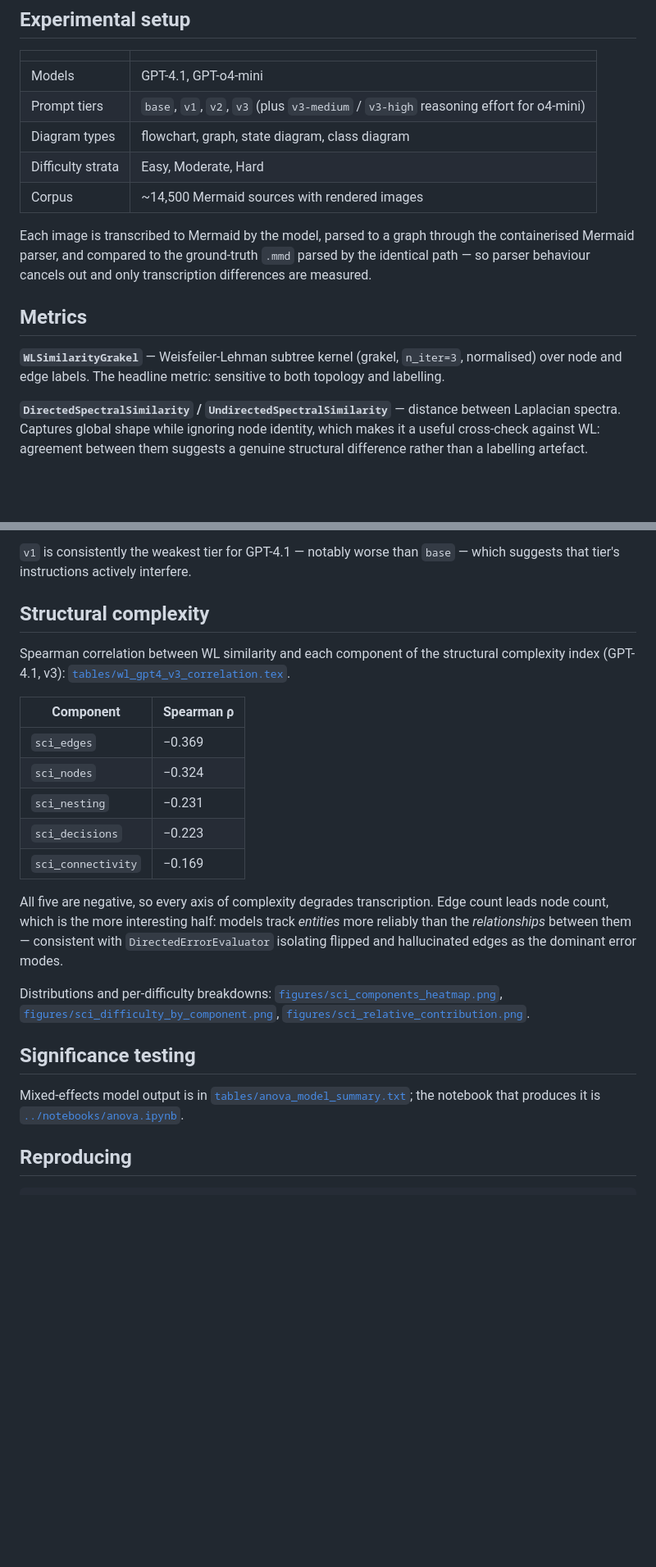
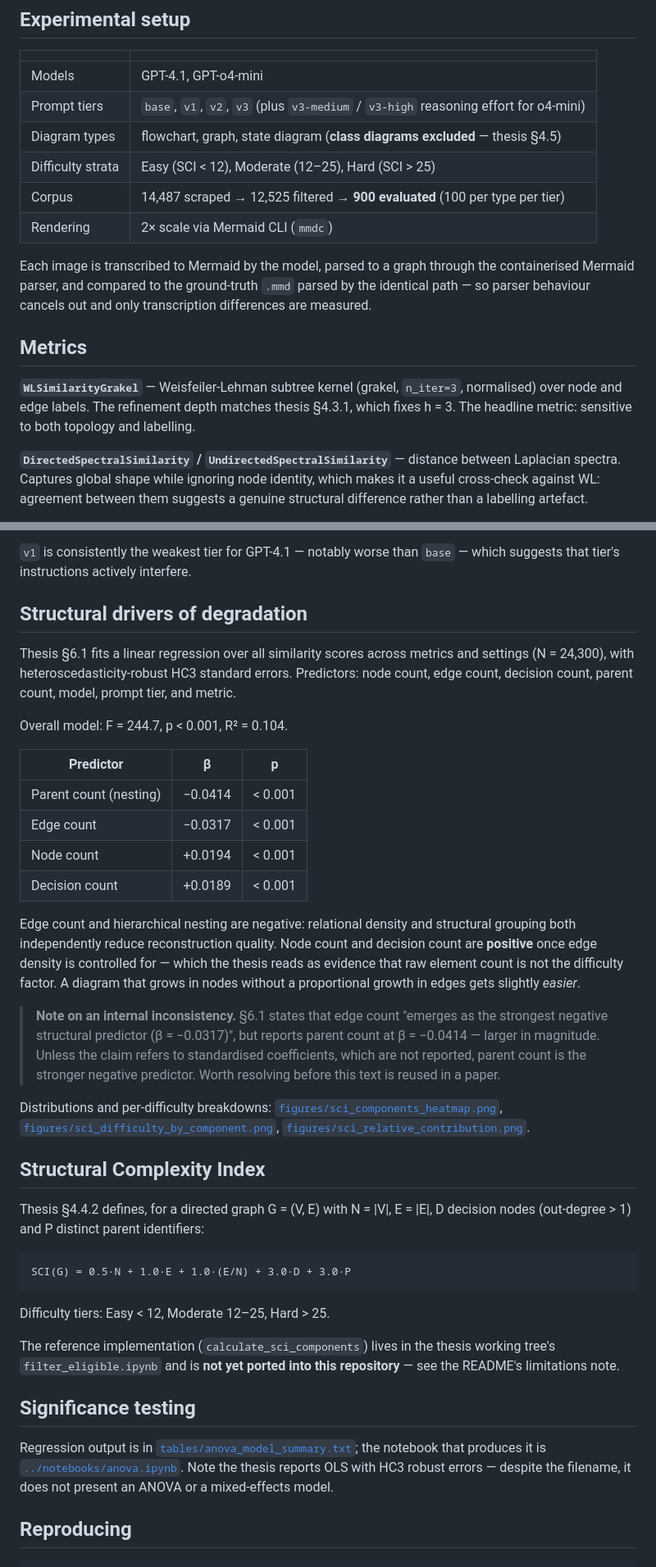
Before and after one commit to UlviShukurzade/vlm-diagram-eval, a Markdown page: docs/results.md, 2 parts joined by grey strips. Shown at 82% size. Drawn GitHub-style; blank space fills up the shorter version.

````diff
--- a/docs/results.md
+++ b/docs/results.md
@@ -9,9 +9,10 @@ Detail behind the summary in the [README](../README.md). Figures are in
 |---|---|
 | Models | GPT-4.1, GPT-o4-mini |
 | Prompt tiers | `base`, `v1`, `v2`, `v3` (plus `v3-medium` / `v3-high` reasoning effort for o4-mini) |
-| Diagram types | flowchart, graph, state diagram, class diagram |
-| Difficulty strata | Easy, Moderate, Hard |
-| Corpus | ~14,500 Mermaid sources with rendered images |
+| Diagram types | flowchart, graph, state diagram (**class diagrams excluded** — thesis §4.5) |
+| Difficulty strata | Easy (SCI < 12), Moderate (12–25), Hard (SCI > 25) |
+| Corpus | 14,487 scraped → 12,525 filtered → **900 evaluated** (100 per type per tier) |
+| Rendering | 2× scale via Mermaid CLI (`mmdc`) |
 
 Each image is transcribed to Mermaid by the model, parsed to a graph through the containerised
 Mermaid parser, and compared to the ground-truth `.mmd` parsed by the identical path — so parser
@@ -20,7 +21,8 @@ behaviour cancels out and only transcription differences are measured.
 ## Metrics
 
 **`WLSimilarityGrakel`** — Weisfeiler-Lehman subtree kernel (grakel, `n_iter=3`, normalised) over
-node and edge labels. The headline metric: sensitive to both topology and labelling.
+node and edge labels. The refinement depth matches thesis §4.3.1, which fixes h = 3. The headline
+metric: sensitive to both topology and labelling.
 
 **`DirectedSpectralSimilarity` / `UndirectedSpectralSimilarity`** — distance between Laplacian
 spectra. Captures global shape while ignoring node identity, which makes it a useful cross-check
@@ -67,33 +69,58 @@ elaboration appears to help models that are already close, and not to rescue one
 `v1` is consistently the weakest tier for GPT-4.1 — notably worse than `base` — which suggests that
 tier's instructions actively interfere.
 
-## Structural complexity
+## Structural drivers of degradation
 
-Spearman correlation between WL similarity and each component of the structural complexity index
-(GPT-4.1, v3): [`tables/wl_gpt4_v3_correlation.tex`](tables/wl_gpt4_v3_correlation.tex).
+Thesis §6.1 fits a linear regression over all similarity scores across metrics and settings
+(N = 24,300), with heteroscedasticity-robust HC3 standard errors. Predictors: node count, edge
+count, decision count, parent count, model, prompt tier, and metric.
 
-| Component | Spearman ρ |
-|---|---|
-| `sci_edges` | −0.369 |
-| `sci_nodes` | −0.324 |
-| `sci_nesting` | −0.231 |
-| `sci_decisions` | −0.223 |
-| `sci_connectivity` | −0.169 |
+Overall model: F = 244.7, p < 0.001, R² = 0.104.
 
-All five are negative, so every axis of complexity degrades transcription. Edge count leads node
-count, which is the more interesting half: models track *entities* more reliably than the
-*relationships* between them — consistent with `DirectedErrorEvaluator` isolating flipped and
-hallucinated edges as the dominant error modes.
+| Predictor | β | p |
+|---|---|---|
+| Parent count (nesting) | −0.0414 | < 0.001 |
+| Edge count | −0.0317 | < 0.001 |
+| Node count | +0.0194 | < 0.001 |
+| Decision count | +0.0189 | < 0.001 |
+
+Edge count and hierarchical nesting are negative: relational density and structural grouping both
+independently reduce reconstruction quality. Node count and decision count are **positive** once
+edge density is controlled for — which the thesis reads as evidence that raw element count is not
+the difficulty factor. A diagram that grows in nodes without a proportional growth in edges gets
+slightly *easier*.
+
+> **Note on an internal inconsistency.** §6.1 states that edge count "emerges as the strongest
+> negative structural predictor (β = −0.0317)", but reports parent count at β = −0.0414 — larger in
+> magnitude. Unless the claim refers to standardised coefficients, which are not reported, parent
+> count is the stronger negative predictor. Worth resolving before this text is reused in a paper.
 
 Distributions and per-difficulty breakdowns:
 [`figures/sci_components_heatmap.png`](figures/sci_components_heatmap.png),
 [`figures/sci_difficulty_by_component.png`](figures/sci_difficulty_by_component.png),
 [`figures/sci_relative_contribution.png`](figures/sci_relative_contribution.png).
 
+## Structural Complexity Index
+
+Thesis §4.4.2 defines, for a directed graph G = (V, E) with N = |V|, E = |E|, D decision nodes
+(out-degree > 1) and P distinct parent identifiers:
+
+```
+SCI(G) = 0.5·N + 1.0·E + 1.0·(E/N) + 3.0·D + 3.0·P
+```
+
+Difficulty tiers: Easy < 12, Moderate 12–25, Hard > 25.
+
+The reference implementation (`calculate_sci_components`) lives in the thesis working tree's
+`filter_eligible.ipynb` and is **not yet ported into this repository** — see the README's
+limitations note.
+
 ## Significance testing
 
-Mixed-effects model output is in [`tables/anova_model_summary.txt`](tables/anova_model_summary.txt);
-the notebook that produces it is [`../notebooks/anova.ipynb`](../notebooks/anova.ipynb).
+Regression output is in [`tables/anova_model_summary.txt`](tables/anova_model_summary.txt); the
+notebook that produces it is [`../notebooks/anova.ipynb`](../notebooks/anova.ipynb). Note the thesis
+reports OLS with HC3 robust errors — despite the filename, it does not present an ANOVA or a
+mixed-effects model.
 
 ## Reproducing
 
````
Also changed, not shown: README.md (+42 -14 lines).
